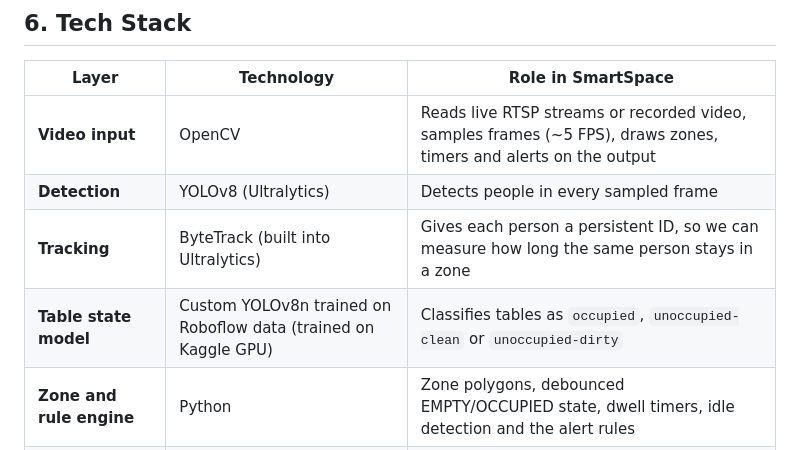
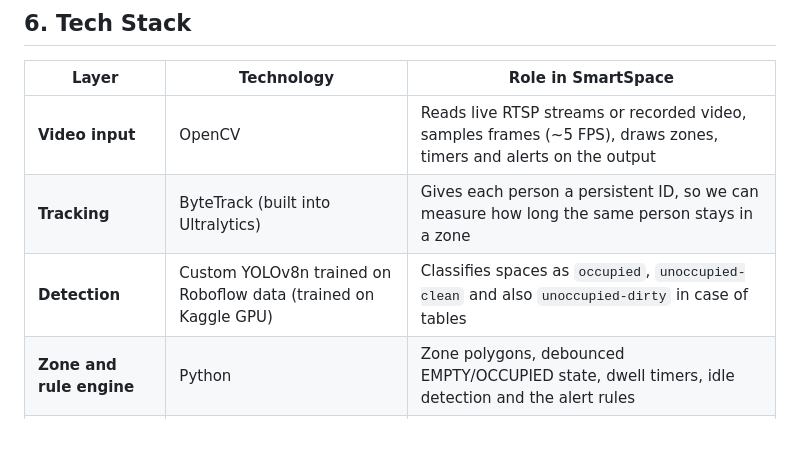
Before and after one commit to AmanRajSharma001/Lenz, a Markdown page: README.md, the part around the change. Drawn GitHub-style.

Commit message:
Update detection model description in README

```diff
--- a/README.md
+++ b/README.md
@@ -198,9 +198,8 @@ The system uses computer vision to analyze supported video events and assist sec
 | Layer | Technology | Role in SmartSpace |
 |---|---|---|
 | **Video input** | OpenCV | Reads live RTSP streams or recorded video, samples frames (~5 FPS), draws zones, timers and alerts on the output |
-| **Detection** | YOLOv8 (Ultralytics) | Detects people in every sampled frame |
 | **Tracking** | ByteTrack (built into Ultralytics) | Gives each person a persistent ID, so we can measure how long the same person stays in a zone |
-| **Table state model** | Custom YOLOv8n trained on Roboflow data (trained on Kaggle GPU) | Classifies tables as `occupied`, `unoccupied-clean` or `unoccupied-dirty` |
+| **Detection** | Custom YOLOv8n trained on Roboflow data (trained on Kaggle GPU) | Classifies spaces as `occupied`, `unoccupied-clean` and also `unoccupied-dirty` in case of tables |
 | **Zone and rule engine** | Python | Zone polygons, debounced EMPTY/OCCUPIED state, dwell timers, idle detection and the alert rules |
 | **Reasoning layer** | Gemma 4 (local, via Hugging Face Transformers or llama.cpp) | Second-stage check on flagged events only, e.g. "in vain or just reading?", "suspicious or waiting?" |
 | **Backend** | FastAPI + SQLite | REST API, WebSocket live updates, and storage for zones, events and the suspicious-activity log |
```
